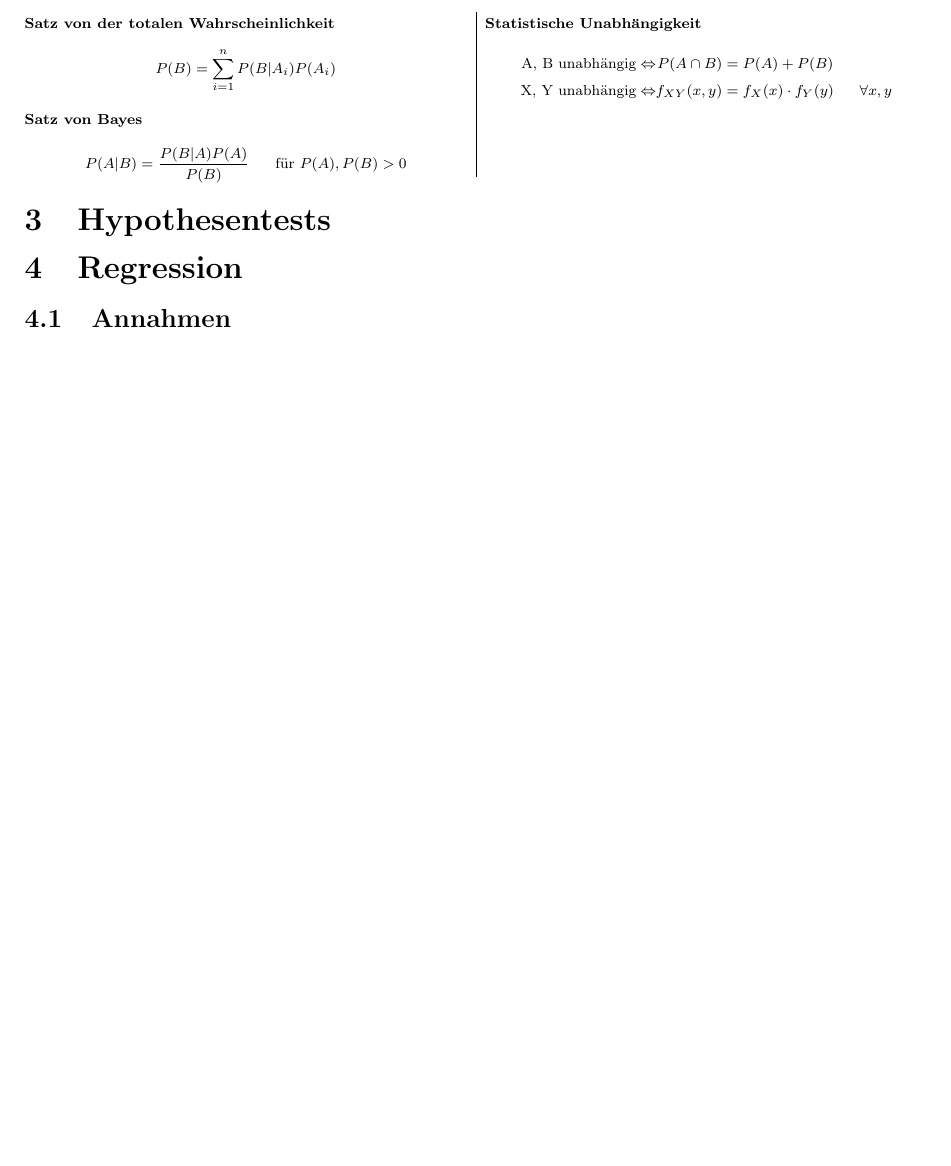
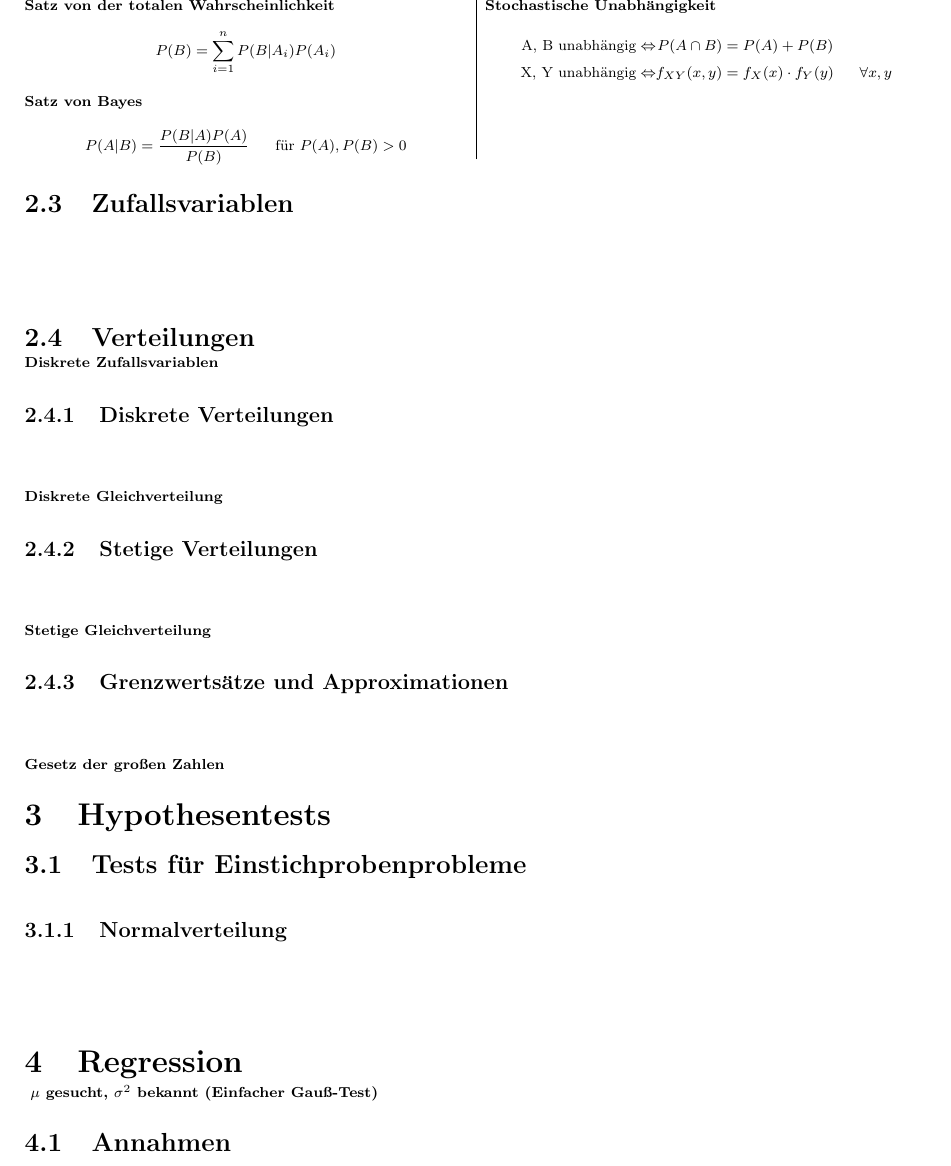
Before and after one commit to KatyFisch/statistics-cofo, a LaTeX document (fosa.tex): part of page 6 of 7 before the commit and part of page 6 of 8 after it, cut so that both start at the same text, the shorter picture padded with empty space. Compiled offline with pdfLaTeX.

Commit message:
paar Kapitel, n bisserle Inhaltliches

```diff
--- a/fosa.tex
+++ b/fosa.tex
@@ -48,7 +48,7 @@
 % Hier die Ausführlichkeit bestimmen:
 %\excludecomment{Extensiv}
 %\excludecomment{Beweis}
-\excludecomment{Annahmen}
+%\excludecomment{Annahmen}
 %\excludecomment{Mathspez}
 %\excludecomment{Mathfolg}
 
@@ -511,12 +514,47 @@ $$P(B)=\sum\limits_{i=1}^nP(B|A_i)P(A_i)$$
 
 $$P(A|B)=\frac{P(B|A)P(A)}{P(B)} \hspace{0.5cm} \text{für } P(A), P(B) > 0$$
 
-\paragraph{Statistische Unabhängigkeit}
+\paragraph{Stochastische Unabhängigkeit}
 
 \begin{alignat*}{2}
  \text{A, B unabhängig}  \Leftrightarrow  && P(A\cap B) &= P(A)+P(B) \\
  \text{X, Y unabhängig}  \Leftrightarrow && f_{XY}(x,y) &= f_X(x)\cdot f_Y(y) \hspace{0.5cm} \forall x,y
 \end{alignat*}
+
+\end{multicols}
+
+
+\begin{multicols}{2}[\subsection{Zufallsvariablen}][4cm]
+
+  \paragraph{Diskrete Zufallsvariablen}
+
+
+
+\end{multicols}
+
+\subsection{Verteilungen}
+
+\begin{multicols}{2}[\subsubsection{Diskrete Verteilungen}][4cm]
+
+  \paragraph{Diskrete Gleichverteilung}
+
+
+
+\end{multicols}
+
+\begin{multicols}{2}[\subsubsection{Stetige Verteilungen}][4cm]
+
+  \paragraph{Stetige Gleichverteilung}
+
+
+
+\end{multicols}
+
+\begin{multicols}{2}[\subsubsection{Grenzwertsätze und Approximationen}][4cm]
+
+  \paragraph{Gesetz der großen Zahlen}
+
+
 
 \end{multicols}
 
@@ -529,6 +567,16 @@ $$P(A|B)=\frac{P(B|A)P(A)}{P(B)} \hspace{0.5cm} \text{für } P(A), P(B) > 0$$
 %-------------------------------------------------------------------------------
 
 \section{Hypothesentests}
+
+\subsection{Tests für Einstichprobenprobleme}
+
+\begin{multicols}{2}[\subsubsection{Normalverteilung}][4cm]
+
+  \paragraph{ $\mu$ gesucht, $\sigma^2 $ bekannt (Einfacher Gauß-Test)}
+
+
+
+\end{multicols}
 
 %-------------------------------------------------------------------------------
 
```
Also changed, not shown: fosa.tex (11 more changed lines).
